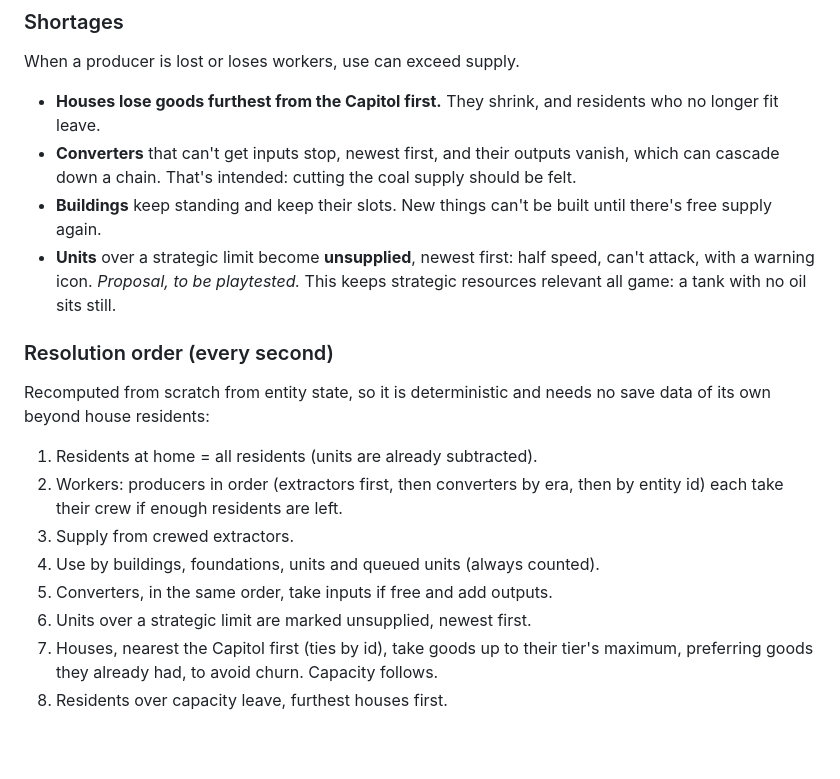
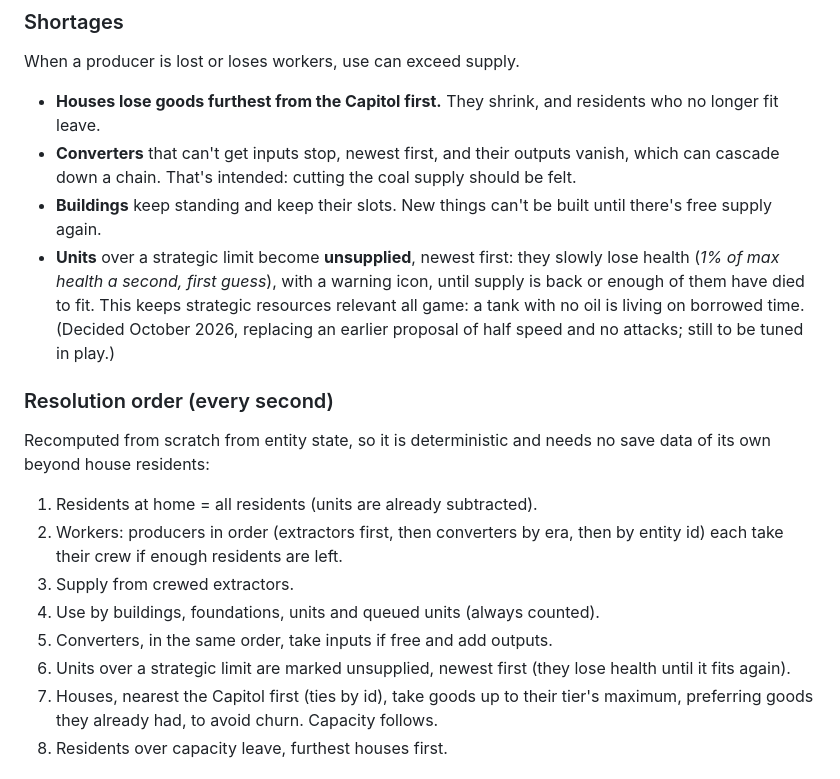
Before and after one commit to Ariakenom/vibecraft, a Markdown page: docs/design/economy-and-eras.md, the part around the change. Drawn GitHub-style; blank space fills up the shorter version.

Commit message:
Design: unsupplied units take damage
Units over a shortage (more held than made, newest first) now slowly lose
health instead of moving at half speed and not attacking. Recorded in the
design and the plan; the rate is a first guess to tune in play.

Co-Authored-By: Claude Opus 5.5 <noreply@anthropic.com>
Claude-Session: https://claude.ai/code/session_0111RgX5xKA6pxoRmki4HU4o

```diff
--- a/docs/design/economy-and-eras.md
+++ b/docs/design/economy-and-eras.md
@@ -142,9 +142,11 @@ When a producer is lost or loses workers, use can exceed supply.
 - **Buildings** keep standing and keep their slots. New things can't be
   built until there's free supply again.
 - **Units** over a strategic limit become **unsupplied**, newest first:
-  half speed, can't attack, with a warning icon. *Proposal, to be
-  playtested.* This keeps strategic resources relevant all game: a tank with
-  no oil sits still.
+  they slowly lose health (*1% of max health a second, first guess*), with
+  a warning icon, until supply is back or enough of them have died to fit.
+  This keeps strategic resources relevant all game: a tank with no oil is
+  living on borrowed time. (Decided October 2026, replacing an earlier
+  proposal of half speed and no attacks; still to be tuned in play.)
 
 ### Resolution order (every second)
 
@@ -157,7 +159,8 @@ needs no save data of its own beyond house residents:
 3. Supply from crewed extractors.
 4. Use by buildings, foundations, units and queued units (always counted).
 5. Converters, in the same order, take inputs if free and add outputs.
-6. Units over a strategic limit are marked unsupplied, newest first.
+6. Units over a strategic limit are marked unsupplied, newest first
+   (they lose health until it fits again).
 7. Houses, nearest the Capitol first (ties by id), take goods up to their
    tier's maximum, preferring goods they already had, to avoid churn.
    Capacity follows.
```
